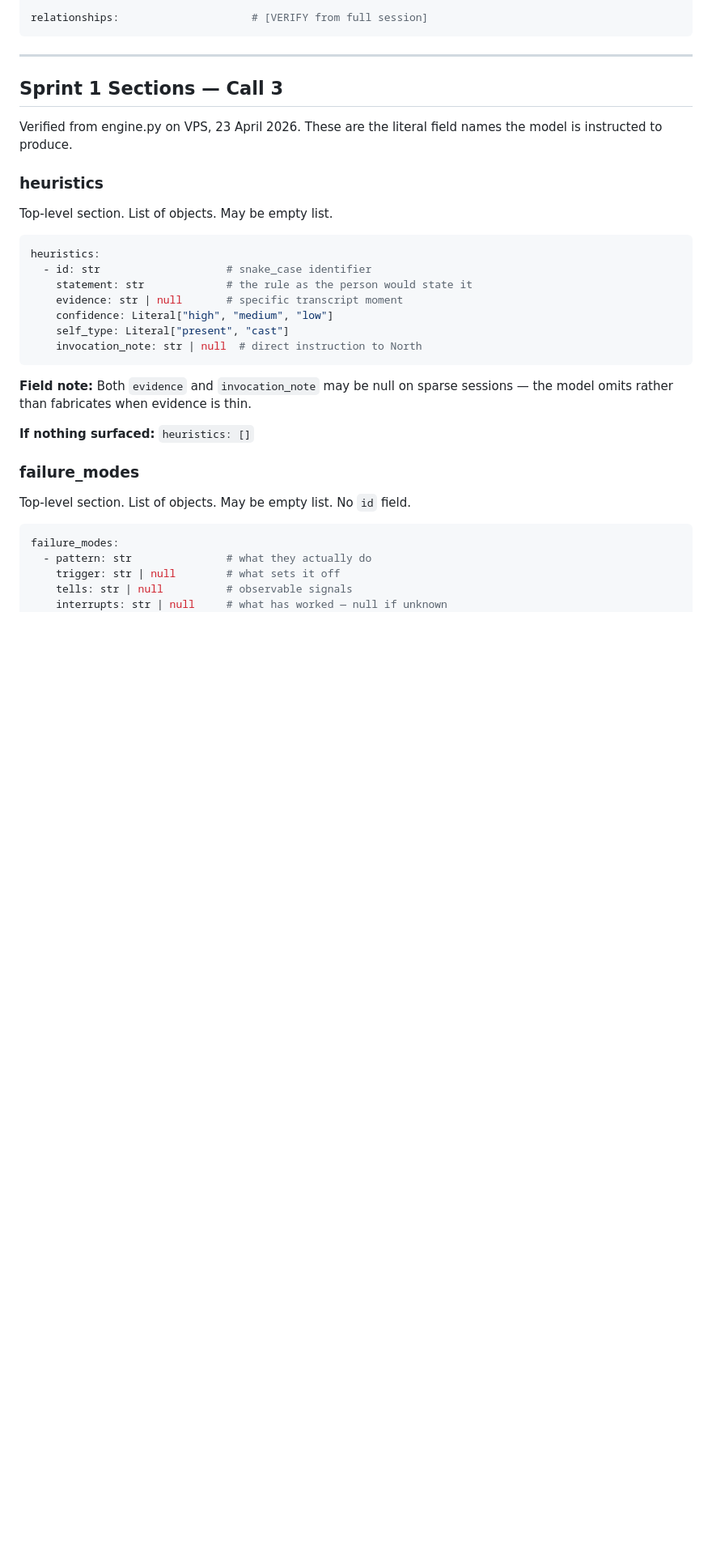
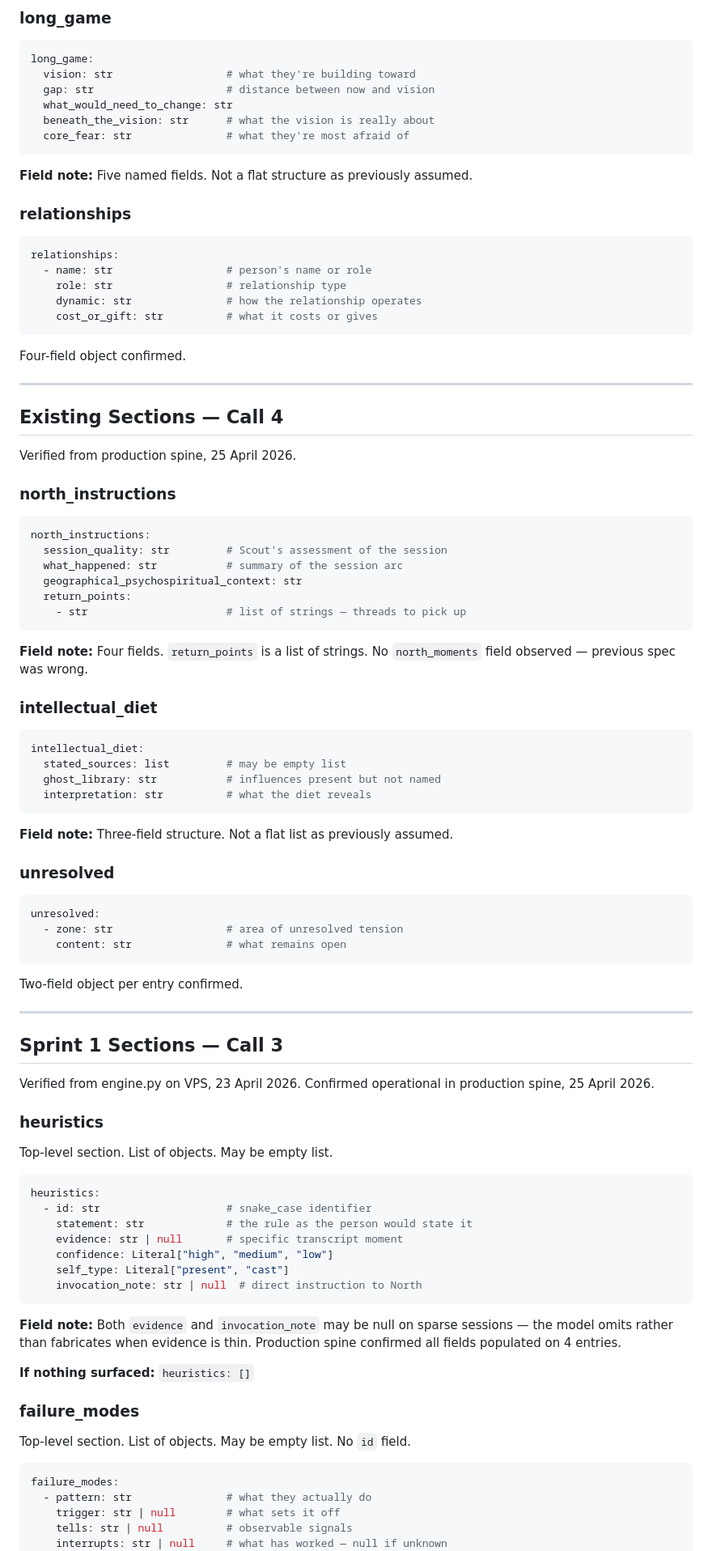
Before and after one commit to code81-true/scout, a Markdown page: SCHEMA_CONTRACTS.md, the part around one of its changes. Shown at 81% size. GitHub-like rendering; blank space fills up the shorter version.

Commit message:
docs: SCHEMA_CONTRACTS.md — production-verified rewrite from PM, 2026-04-25

````diff
--- a/SCHEMA_CONTRACTS.md
+++ b/SCHEMA_CONTRACTS.md
@@ -72,13 +105,79 @@ long_game:                         # [VERIFY from full session]
 
-relationships:                     # [VERIFY from full session]
+### long_game
+
+```yaml
+long_game:
+  vision: str                  # what they're building toward
+  gap: str                     # distance between now and vision
+  what_would_need_to_change: str
+  beneath_the_vision: str      # what the vision is really about
+  core_fear: str               # what they're most afraid of
 ```
+
+**Field note:** Five named fields. Not a flat structure as
+previously assumed.
+
+### relationships
+
+```yaml
+relationships:
+  - name: str                  # person's name or role
+    role: str                  # relationship type
+    dynamic: str               # how the relationship operates
+    cost_or_gift: str          # what it costs or gives
+```
+
+Four-field object confirmed.
+
+---
+
+## Existing Sections — Call 4
+
+Verified from production spine, 25 April 2026.
+
+### north_instructions
+
+```yaml
+north_instructions:
+  session_quality: str         # Scout's assessment of the session
+  what_happened: str           # summary of the session arc
+  geographical_psychospiritual_context: str
+  return_points:
+    - str                      # list of strings — threads to pick up
+```
+
+**Field note:** Four fields. `return_points` is a list of
+strings. No `north_moments` field observed — previous spec
+was wrong.
+
+### intellectual_diet
+
+```yaml
+intellectual_diet:
+  stated_sources: list         # may be empty list
+  ghost_library: str           # influences present but not named
+  interpretation: str          # what the diet reveals
+```
+
+**Field note:** Three-field structure. Not a flat list as
+previously assumed.
+
+### unresolved
+
+```yaml
+unresolved:
+  - zone: str                  # area of unresolved tension
+    content: str               # what remains open
+```
+
+Two-field object per entry confirmed.
 
 ---
 
 ## Sprint 1 Sections — Call 3
 
-Verified from engine.py on VPS, 23 April 2026. These are the
-literal field names the model is instructed to produce.
+Verified from engine.py on VPS, 23 April 2026. Confirmed
+operational in production spine, 25 April 2026.
 
 ### heuristics
 Top-level section. List of objects. May be empty list.
@@ -95,7 +194,8 @@ heuristics:
 
 **Field note:** Both `evidence` and `invocation_note` may be
 null on sparse sessions — the model omits rather than
-fabricates when evidence is thin.
+fabricates when evidence is thin. Production spine confirmed
+all fields populated on 4 entries.
 
 **If nothing surfaced:** `heuristics: []`
 
````
Also changed, not shown: other parts of SCHEMA_CONTRACTS.md (+98 -46 lines).
